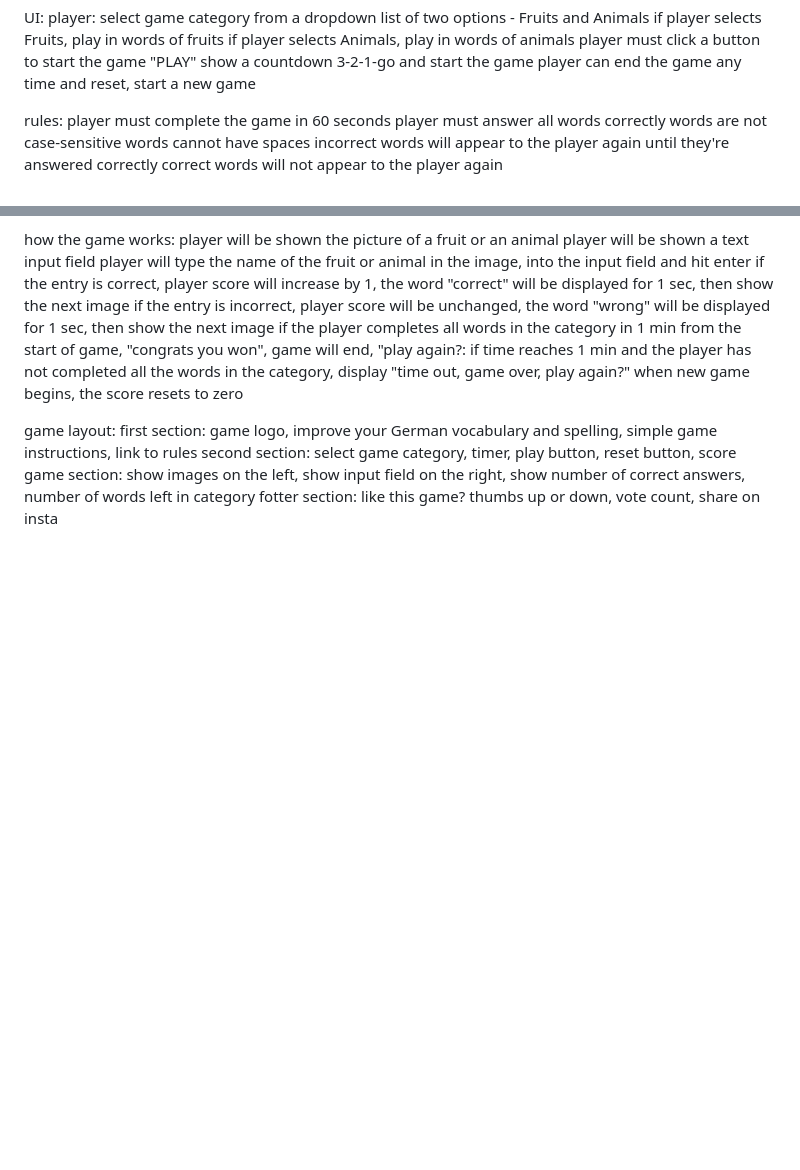
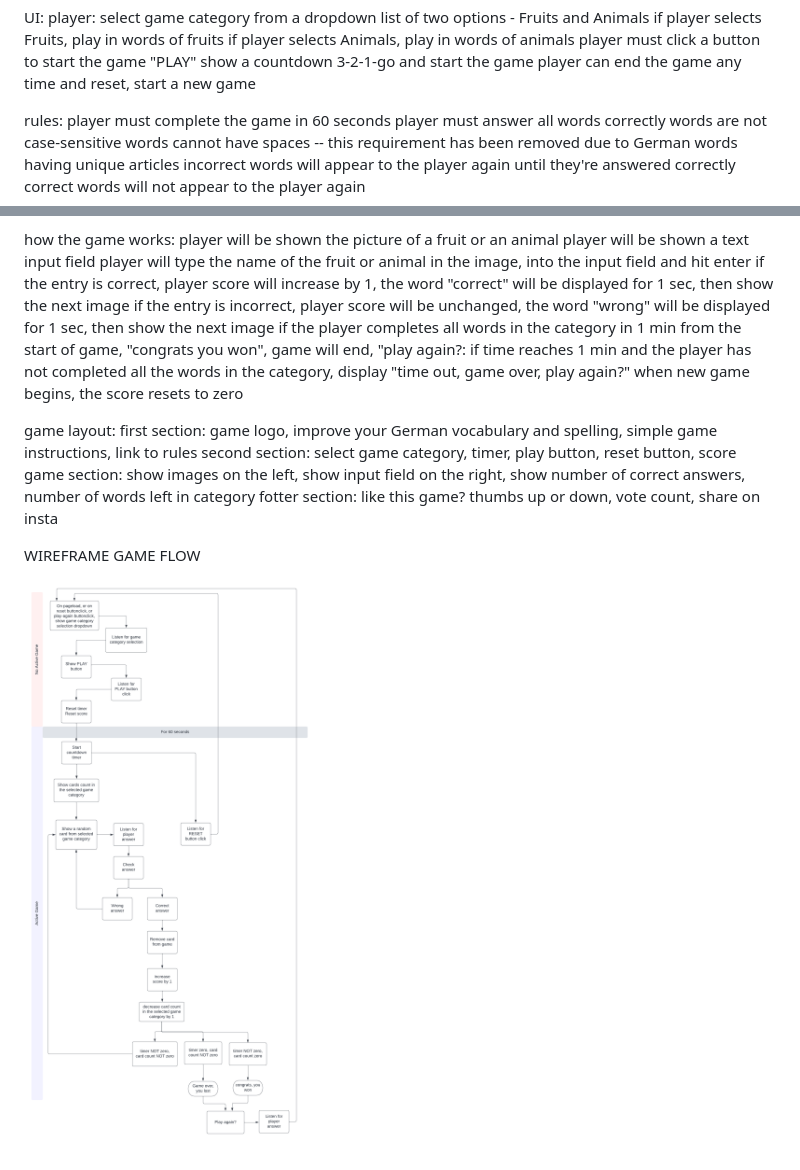
Before and after one commit to shadeofpurple79/megaworten, a Markdown page: README.md, 2 parts joined by grey strips. Drawn GitHub-style; pictures changed too: assets/images/readme-images/Mega Worten German Word Game.png (added); blank space fills up the shorter version.

Commit message:
Create game wireframe and flow chart to help with the js coding

```diff
--- a/README.md
+++ b/README.md
@@ -14,7 +14,7 @@ rules:
     player must complete the game in 60 seconds
     player must answer all words correctly
     words are not case-sensitive
-    words cannot have spaces
+    words cannot have spaces -- this requirement has been removed due to German words having unique articles
     incorrect words will appear to the player again until they're answered correctly
     correct words will not appear to the player again
 
@@ -34,3 +34,8 @@ game layout:
     second section: select game category, timer, play button, reset button, score
     game section: show images on the left, show input field on the right, show number of correct answers, number of words left in category
     fotter section: like this game? thumbs up or down, vote count, share on insta
+
+
+WIREFRAME GAME FLOW
+
+![Basic game flow chart](/assets/images/readme-images/Mega%20Worten%20German%20Word%20Game.png "Basic game flow chart")
```
Also changed, not shown: 2 other files.
